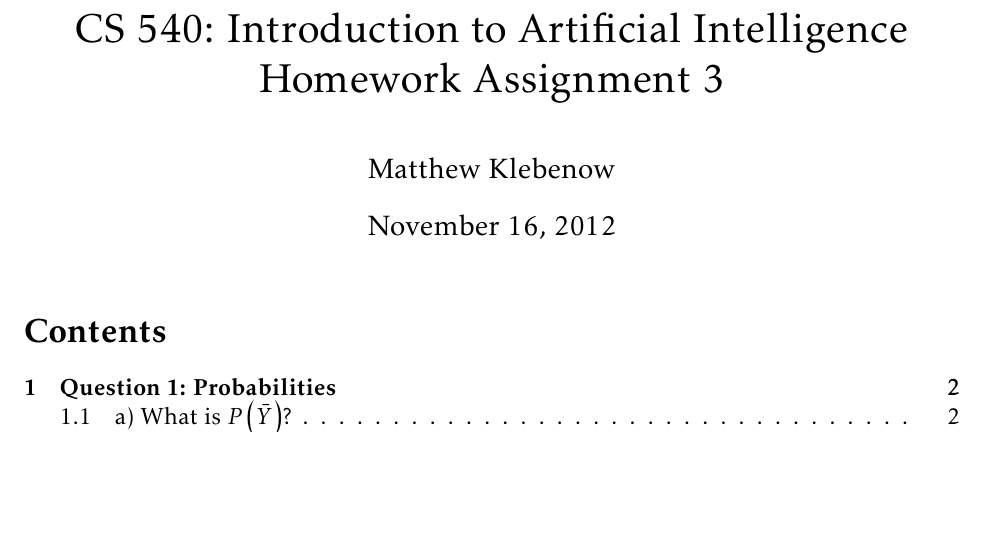
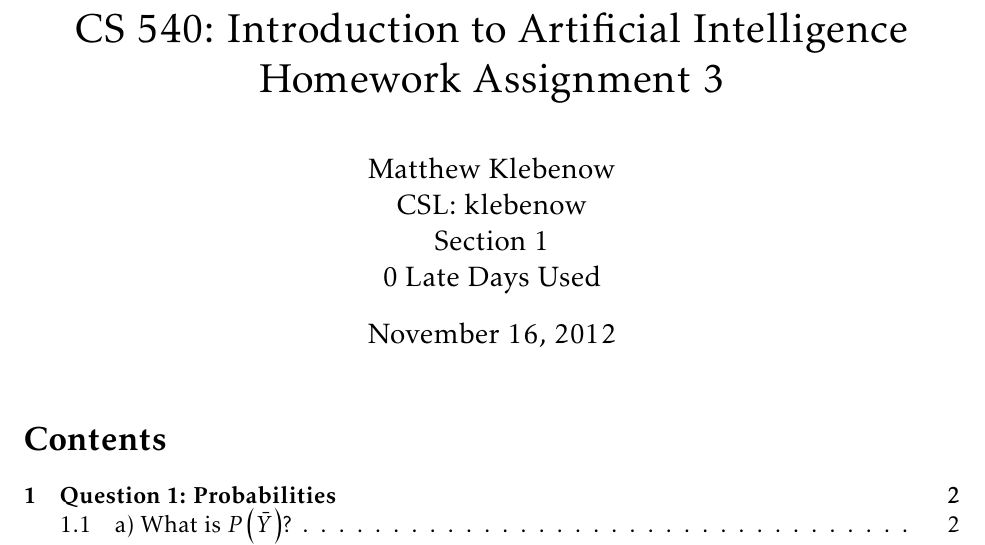
Before and after one commit to klebenowm/cs540, a LaTeX problem sheet (hw3/written/written_hw3.tex): part of page 1 of 14, cut so that both start at the same text, the shorter picture padded with empty space. Compiled offline with pdfLaTeX.

Commit message:
Changes to title page.

```diff
--- a/hw3/written/written_hw3.tex
+++ b/hw3/written/written_hw3.tex
@@ -11,7 +11,7 @@
 \usepackage{booktabs}
 \usepackage{mathtools}
 \usepackage{units}
-\author{Matthew Klebenow}
+\author{Matthew Klebenow\\CSL: klebenow\\Section 1\\0 Late Days Used}
 \title{CS 540: Introduction to Artificial Intelligence \\ Homework Assignment 3}
 \date{November 16, 2012}
 \begin{document}
```
